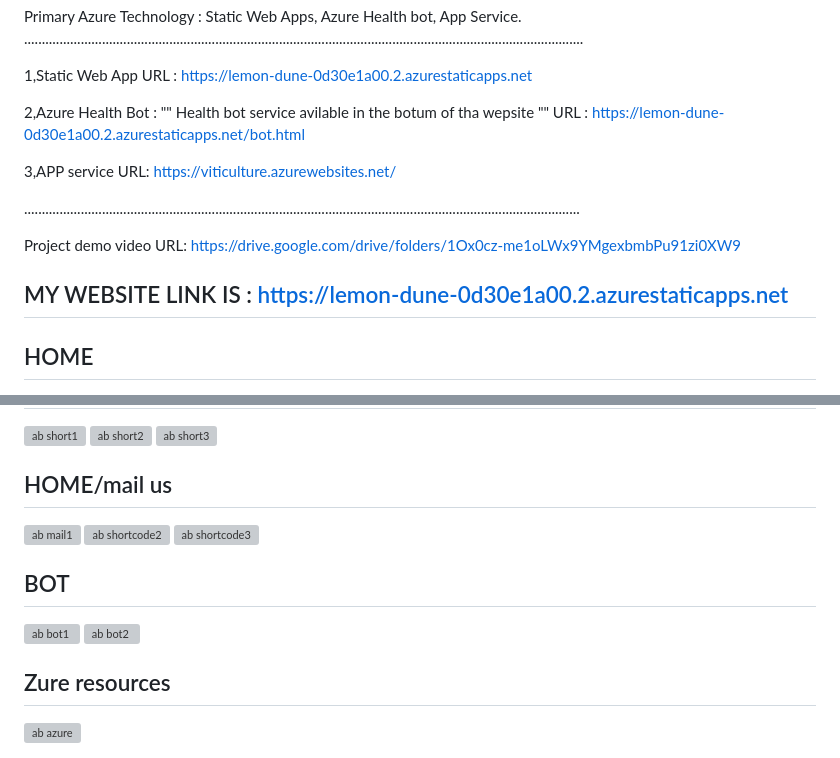
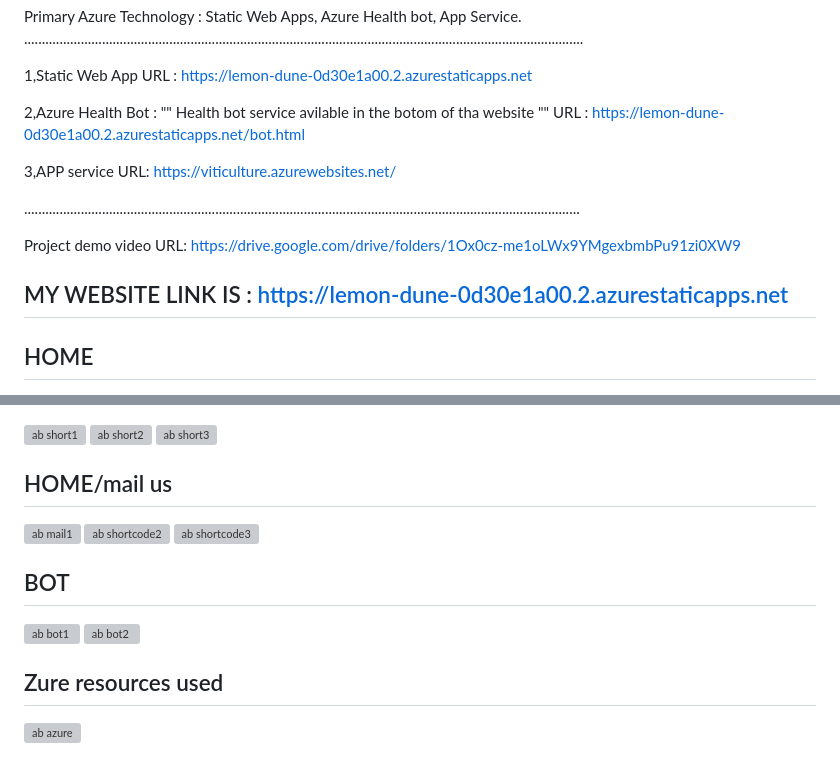
Before and after one commit to mudutanapalli/agriculture, a Markdown page: README.md, 2 parts joined by grey strips. Drawn GitHub-style; grey boxes are pictures that could not be loaded.

```diff
--- a/README.md
+++ b/README.md
@@ -21,7 +21,7 @@ Primary Azure Technology : Static Web Apps, Azure Health bot, App Service.
 
 1,Static Web App URL : https://lemon-dune-0d30e1a00.2.azurestaticapps.net
 
-2,Azure Health Bot : "" Health bot service avilable in the botum of tha wepsite "" URL : https://lemon-dune-0d30e1a00.2.azurestaticapps.net/bot.html
+2,Azure Health Bot : "" Health bot service avilable in the botom of tha website "" URL : https://lemon-dune-0d30e1a00.2.azurestaticapps.net/bot.html
 
 3,APP service URL: https://viticulture.azurewebsites.net/
 
@@ -31,6 +31,7 @@ Project demo video URL: https://drive.google.com/drive/folders/1Ox0cz-me1oLWx9YM
 
 
 ## MY WEBSITE LINK IS : https://lemon-dune-0d30e1a00.2.azurestaticapps.net
+
 ## HOME
 
 <img width="1067" alt="ab home1" src="https://user-images.githubusercontent.com/118153981/214096509-2d9d43b7-6ef1-43a3-966d-58ae11691282.png">
@@ -68,6 +69,7 @@ Project demo video URL: https://drive.google.com/drive/folders/1Ox0cz-me1oLWx9YM
 <img width="1067" alt="ab short3" src="https://user-images.githubusercontent.com/118153981/209985803-6bc5d107-5ba9-4267-b0d4-1eb945db4780.png">
 
 ##  HOME/mail us
+
 <img width="1068" alt="ab mail1" src="https://user-images.githubusercontent.com/118153981/213189324-37a74cb1-a455-45c5-ade9-b68e5a8865ff.png">
 <img width="1068" alt="ab shortcode2" src="https://user-images.githubusercontent.com/118153981/209985958-025da544-0a74-4fc4-a75d-1b9018e84cb2.png">
 <img width="1068" alt="ab shortcode3" src="https://user-images.githubusercontent.com/118153981/209985971-664201ae-27f1-423d-a815-63e094c8fadc.png">
@@ -78,6 +80,6 @@ Project demo video URL: https://drive.google.com/drive/folders/1Ox0cz-me1oLWx9YM
 <img width="1079" alt="ab bot1" src="https://user-images.githubusercontent.com/118153981/209986008-1e6fca14-d9d8-4cc6-95c8-f14886ce0f97.png">
 <img width="1076" alt="ab bot2" src="https://user-images.githubusercontent.com/118153981/209986016-6205a863-a085-43a0-a14f-4c114b0c9b62.png">
 
-## Zure resources
+## Zure resources used
 
 <img width="1080" alt="ab azure" src="https://user-images.githubusercontent.com/118153981/214098667-36da2eec-aa67-4662-b2df-c2324196c673.png">
```
